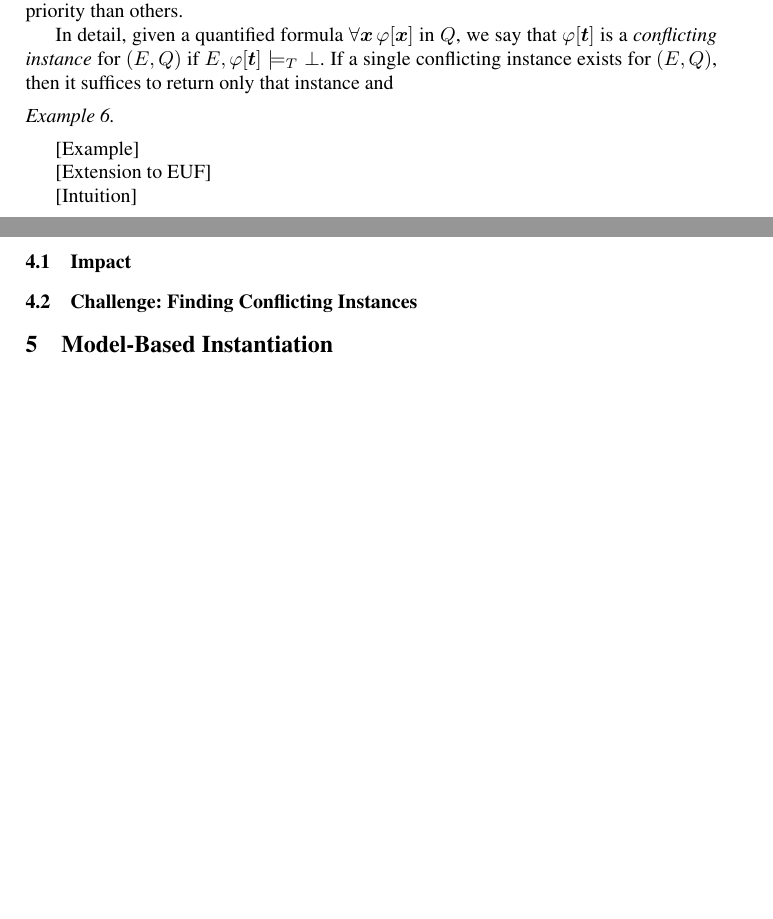
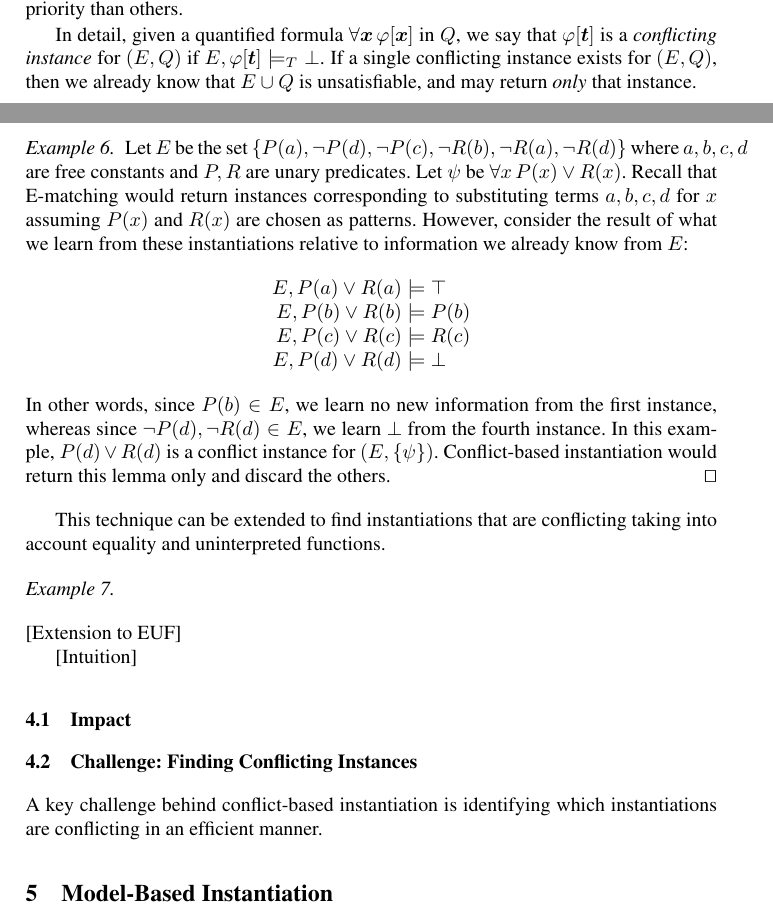
Before and after one commit to ajreynol/Vampire2016, a LaTeX paper (main.tex): two parts of pages 6 and 7 of 7 before the commit and two parts of pages 6 and 7 of 8 after it, joined at a grey line, cut so that both start at the same text, the shorter picture padded with empty space. Compiled offline with pdfLaTeX.

Commit message:
Work on conflict based

```diff
--- a/main.tex
+++ b/main.tex
@@ -401,24 +401,51 @@ and consider these with higher priority than others.
 
 In detail, given a quantified formula $\forall \vec x\, \varphi[ \vec x ]$ in $Q$,
 we say that $\varphi[ \vec t ]$ is a \emph{conflicting instance} for $( E, Q )$ if $E, \varphi[ \vec t ] \models_T \bot$.
-If a single conflicting instance exists for $(E, Q )$, then it suffices to return only that instance
-and
+If a single conflicting instance exists for $(E, Q )$, then we already know that $E \cup Q$ is unsatisfiable,
+and may return \emph{only} that instance.
+
+\begin{example}
+Let $E$ be the set $\{ P(a), \neg P(d), \neg P( c ), \neg R(b), \neg R(a), \neg R(d) \}$ where $a,b,c,d$ are free constants and $P,R$ are unary predicates.
+Let $\psi$ be $\forall x\, P( x ) \vee R( x )$.
+Recall that E-matching would return instances corresponding to substituting terms $a,b,c,d$ for $x$
+assuming $P( x )$ and $R( x )$ are chosen as patterns.
+However, consider the result of what we learn from these instantiations relative to information we already know from $E$:
+\[
+\begin{array}{rcl}
+E, P( a ) \vee R( a ) &\models& \top \\
+E, P( b ) \vee R( b ) &\models& P( b ) \\
+E, P( c ) \vee R( c ) &\models& R( c ) \\
+E, P( d ) \vee R( d ) &\models& \bot \\
+\end{array}
+\]
+In other words, since $P( b ) \in E$, we learn no new information from the first instance,
+whereas since $\neg P( d ), \neg R( d ) \in E$, we learn $\bot$ from the fourth instance.
+In this example, $P( d ) \vee R( d )$ is a conflict instance for $( E, \{ \psi \} )$.
+Conflict-based instantiation would return this lemma only and discard the others.
+\qed
+\end{example}
+
+This technique can be extended to find instantiations that are conflicting taking into account equality and uninterpreted functions.
 
 \begin{example}
 \end{example}
-
-[Example]
-
 [Extension to EUF]
 
 [Intuition]
 
 \subsection{Impact}
 
+
+
 \subsection{Challenge: Finding Conflicting Instances}
+A key challenge behind conflict-based instantiation
+is identifying which instantiations are conflicting in an efficient manner.
+
 
 \section{Model-Based Instantiation}
 \label{sec:mbqi}
+
+
 
 [Introduction]
 
```
